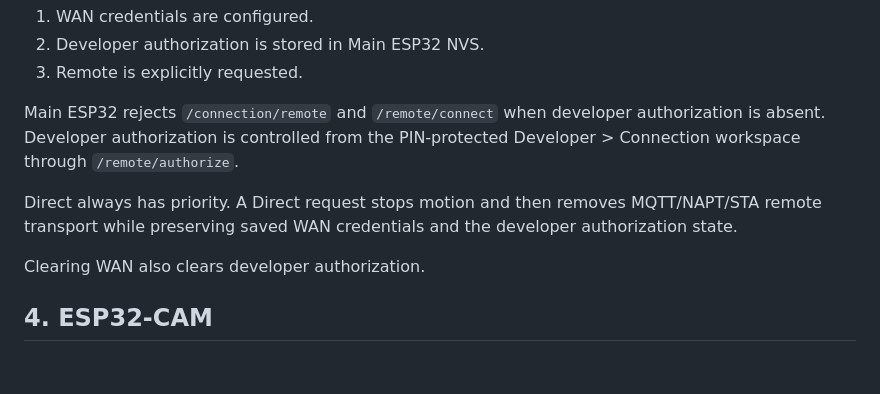
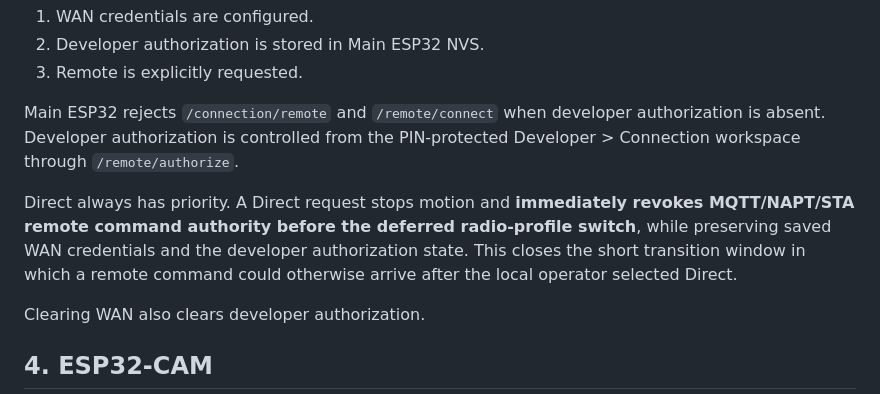
Before and after one commit to sohpany/SERVOC-Android, a Markdown page: docs/0.10.1/HR066_DIRECT_REMOTE_LIVE_UI_CONTROL_MANIFEST.md, the part around the change. GitHub-like rendering; blank space fills up the shorter version.

Commit message:
docs: record immediate Direct takeover authority

```diff
--- a/docs/0.10.1/HR066_DIRECT_REMOTE_LIVE_UI_CONTROL_MANIFEST.md
+++ b/docs/0.10.1/HR066_DIRECT_REMOTE_LIVE_UI_CONTROL_MANIFEST.md
@@ -41,7 +41,7 @@ Remote activation now requires all three conditions:
 
 Main ESP32 rejects `/connection/remote` and `/remote/connect` when developer authorization is absent. Developer authorization is controlled from the PIN-protected Developer > Connection workspace through `/remote/authorize`.
 
-Direct always has priority. A Direct request stops motion and then removes MQTT/NAPT/STA remote transport while preserving saved WAN credentials and the developer authorization state.
+Direct always has priority. A Direct request stops motion and **immediately revokes MQTT/NAPT/STA remote command authority before the deferred radio-profile switch**, while preserving saved WAN credentials and the developer authorization state. This closes the short transition window in which a remote command could otherwise arrive after the local operator selected Direct.
 
 Clearing WAN also clears developer authorization.
 
```
